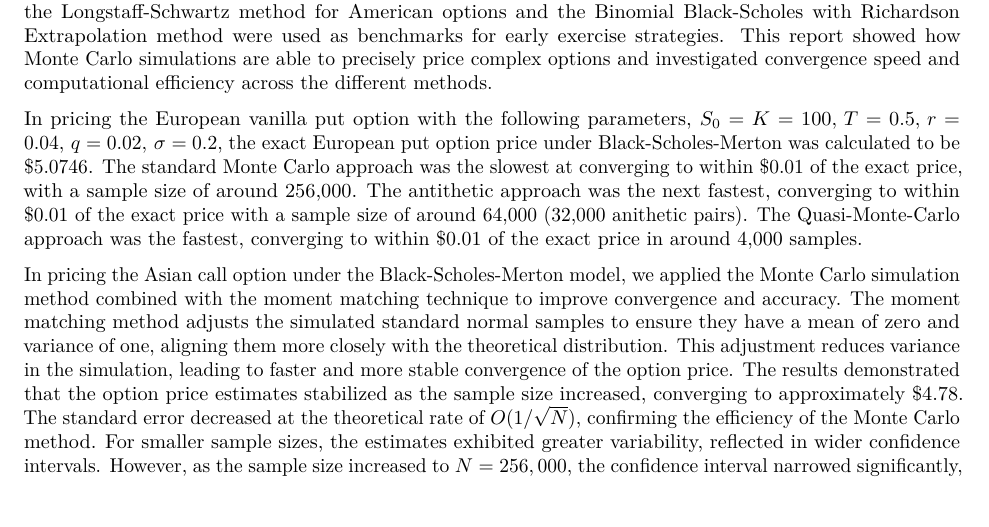
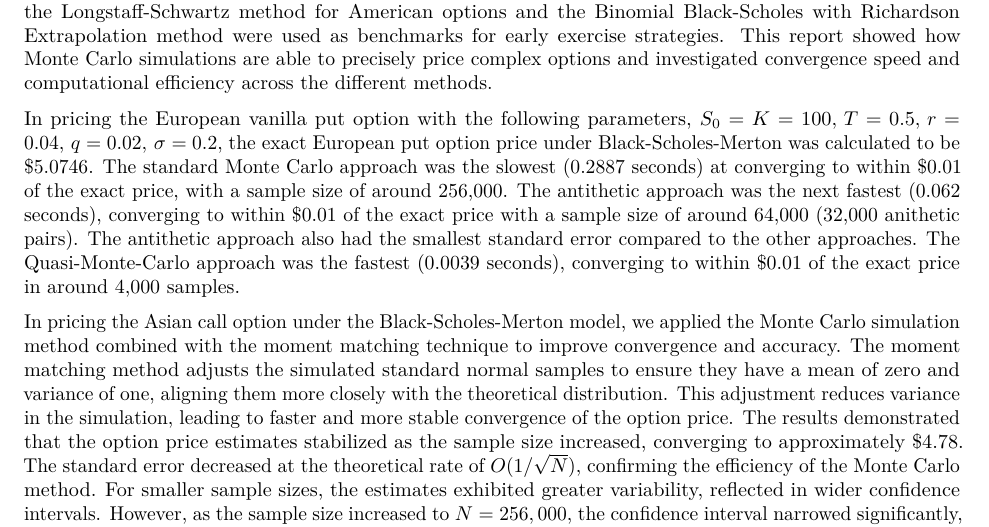
Before and after one commit to chayaponlee/IE522_Options_Pricing_Project, an R Markdown document (Full_Report/IE522_report.Rmd): part of page 57 of 57, cut so that both start at the same text, the shorter picture padded with empty space. Rendered offline with R 4.5, knitr and Pandoc, then LaTeX, with nearby package versions; some code elsewhere in the file could not run offline.

Commit message:
IE522_report.Rmd
Grammar Correction

```diff
--- a/Full_Report/IE522_report.Rmd
+++ b/Full_Report/IE522_report.Rmd
@@ -2266,7 +2266,7 @@ V_binom = BinomTree(S0,r,q,sigma,m,t)
 
 This report summarized how Monte Carlo simulation can be applied to pricing three types of options: European vanilla put options, Asian call options, and American vanilla put options. The results showed how to price complex options, especially when a closed formed solution was unavailable. Variance reduction techniques, such as the antithetic approach, the control variate approach, and the quasi-random sequence approach were used to improve the accuracy of the option price and the computational efficiency. In addition, the Longstaff-Schwartz method for American options and the Binomial Black-Scholes with Richardson Extrapolation method were used as benchmarks for early exercise strategies. This report showed how Monte Carlo simulations are able to precisely price complex options and investigated convergence speed and computational efficiency across the different methods.
 
-In pricing the European vanilla put option with the following parameters, \( S_0 = K = 100, \, T = 0.5, \, r = 0.04, \, q = 0.02, \, \sigma = 0.2 \), the exact European put option price under Black-Scholes-Merton was calculated to be $5.0746. The standard Monte Carlo approach was the slowest at converging to within $0.01 of the exact price, with a sample size of around 256,000. The antithetic approach was the next fastest, converging to within $0.01 of the exact price with a sample size of around 64,000 (32,000 anithetic pairs). The Quasi-Monte-Carlo approach was the fastest, converging to within $0.01 of the exact price in around 4,000 samples.
+In pricing the European vanilla put option with the following parameters, \( S_0 = K = 100, \, T = 0.5, \, r = 0.04, \, q = 0.02, \, \sigma = 0.2 \), the exact European put option price under Black-Scholes-Merton was calculated to be $5.0746. The standard Monte Carlo approach was the slowest (0.2887 seconds) at converging to within $0.01 of the exact price, with a sample size of around 256,000. The antithetic approach was the next fastest (0.062 seconds), converging to within $0.01 of the exact price with a sample size of around 64,000 (32,000 anithetic pairs). The antithetic approach also had the smallest standard error compared to the other approaches. The Quasi-Monte-Carlo approach was the fastest (0.0039 seconds), converging to within $0.01 of the exact price in around 4,000 samples.
 
 In pricing the Asian call option under the Black-Scholes-Merton model, we applied the Monte Carlo simulation method combined with the moment matching technique to improve convergence and accuracy. The moment matching method adjusts the simulated standard normal samples to ensure they have a mean of zero and variance of one, aligning them more closely with the theoretical distribution. This adjustment reduces variance in the simulation, leading to faster and more stable convergence of the option price. The results demonstrated that the option price estimates stabilized as the sample size increased, converging to approximately $4.78. The standard error decreased at the theoretical rate of \( O(1/\sqrt{N}) \), confirming the efficiency of the Monte Carlo method. For smaller sample sizes, the estimates exhibited greater variability, reflected in wider confidence intervals. However, as the sample size increased to \( N = 256,000 \), the confidence interval narrowed significantly, and the standard error reduced to 0.009, achieving high precision. The computation time scaled linearly with the sample size, increasing from a negligible 0.008 seconds for \( N = 1000 \) to 2.4 seconds for \( N = 256,000 \). This trade-off between computational cost and accuracy highlights the importance of selecting an appropriate sample size for practical applications. The moment matching method proved effective in reducing variance and improving simulation efficiency, making it a reliable tool for pricing exotic options like Asian call options when closed-form solutions are unavailable.
 
```
